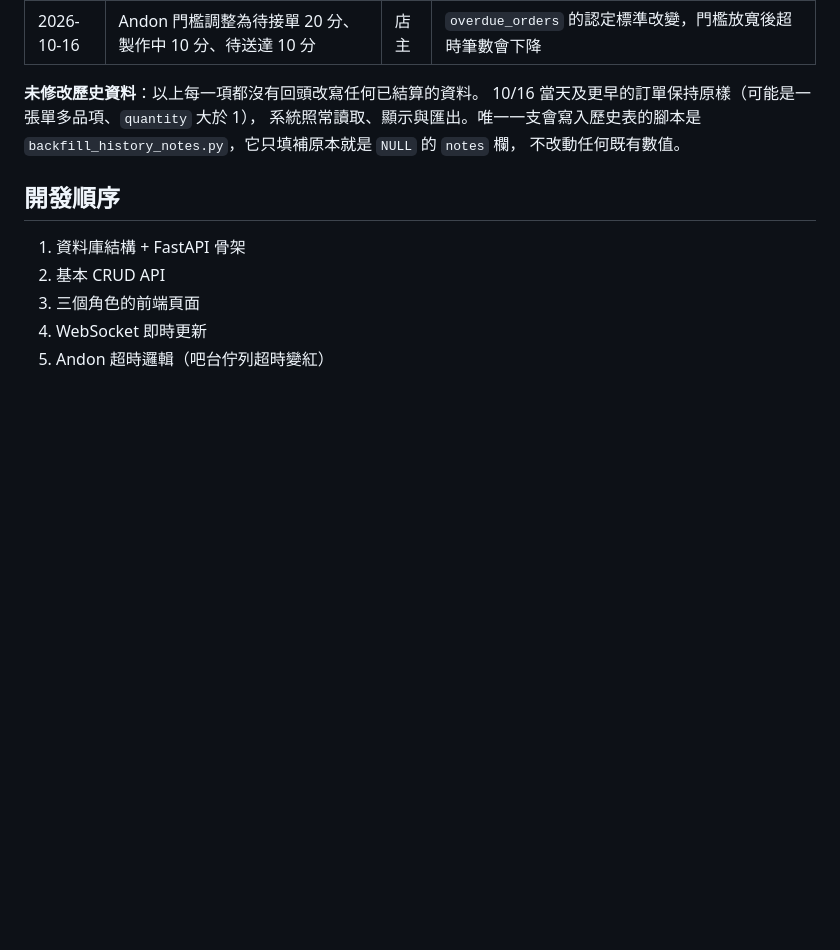
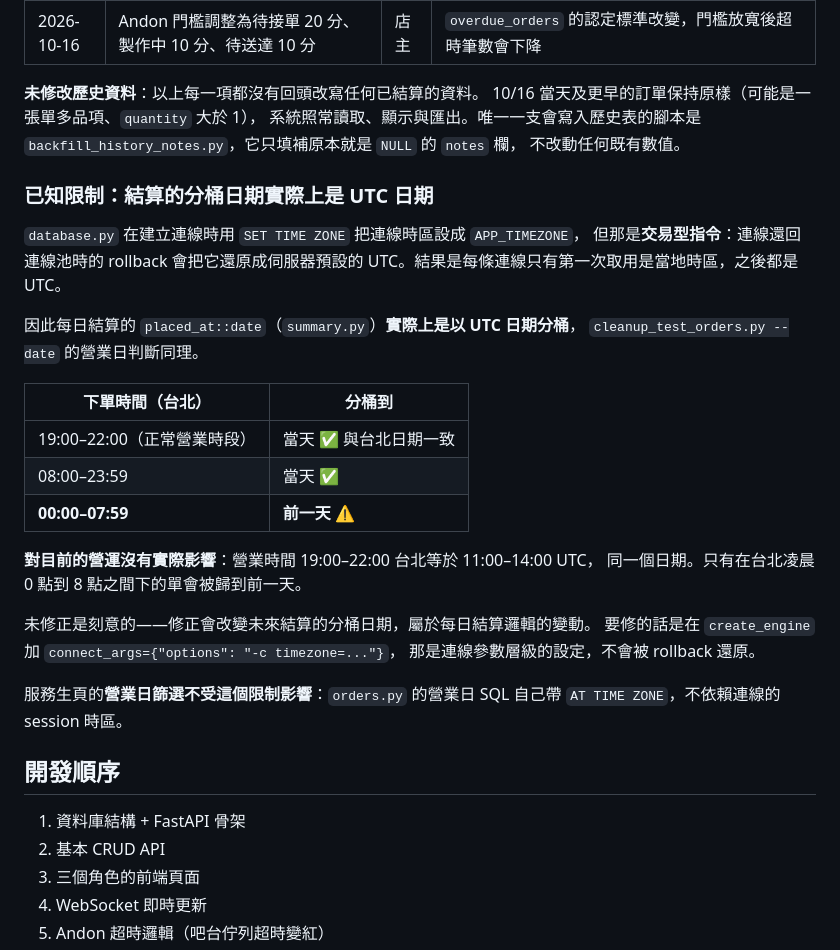
Before and after one commit to NHJT/student-bar-system, a Markdown page: README.md, the part around the change. GitHub-like rendering; blank space fills up the shorter version.

Commit message:
README 記下結算分桶實際是 UTC 日期這個已知限制
SET TIME ZONE 是交易型指令，連線還回連線池時的 rollback 會把它還原成 UTC，
所以每條連線只有第一次取用是當地時區。summary.py 的 placed_at::date 因此
實際上以 UTC 日期分桶，cleanup_test_orders.py --date 同理。

營業時段 19:00–22:00 台北等於 11:00–14:00 UTC，日期一致，所以對現在的營運
沒有實際影響；只有台北凌晨 0–8 點下的單會被歸到前一天。

不修是刻意的：修正會改變未來結算的分桶日期，屬於每日結算邏輯的變動。
文件裡寫明修法與影響，要動的時候有依據。

Co-Authored-By: Claude Opus 5 <noreply@anthropic.com>
Claude-Session: https://claude.ai/code/session_01GgaKh45SkQPTMD9kEZjHwn

```diff
--- a/README.md
+++ b/README.md
@@ -364,6 +364,31 @@ POST /api/history/settle             立刻結算今天（重複執行會覆蓋
 `backfill_history_notes.py`，它只填補原本就是 `NULL` 的 `notes` 欄，
 不改動任何既有數值。
 
+### 已知限制：結算的分桶日期實際上是 UTC 日期
+
+`database.py` 在建立連線時用 `SET TIME ZONE` 把連線時區設成 `APP_TIMEZONE`，
+但那是**交易型指令**：連線還回連線池時的 rollback 會把它還原成伺服器預設的
+UTC。結果是每條連線只有第一次取用是當地時區，之後都是 UTC。
+
+因此每日結算的 `placed_at::date`（`summary.py`）**實際上是以 UTC 日期分桶**，
+`cleanup_test_orders.py --date` 的營業日判斷同理。
+
+| 下單時間（台北） | 分桶到 |
+|---|---|
+| 19:00–22:00（正常營業時段） | 當天 ✅ 與台北日期一致 |
+| 08:00–23:59 | 當天 ✅ |
+| **00:00–07:59** | **前一天** ⚠️ |
+
+**對目前的營運沒有實際影響**：營業時間 19:00–22:00 台北等於 11:00–14:00 UTC，
+同一個日期。只有在台北凌晨 0 點到 8 點之間下的單會被歸到前一天。
+
+未修正是刻意的——修正會改變未來結算的分桶日期，屬於每日結算邏輯的變動。
+要修的話是在 `create_engine` 加 `connect_args={"options": "-c timezone=..."}`，
+那是連線參數層級的設定，不會被 rollback 還原。
+
+服務生頁的**營業日篩選不受這個限制影響**：`orders.py` 的營業日 SQL 自己帶
+`AT TIME ZONE`，不依賴連線的 session 時區。
+
 ## 開發順序
 
 1. 資料庫結構 + FastAPI 骨架
```
